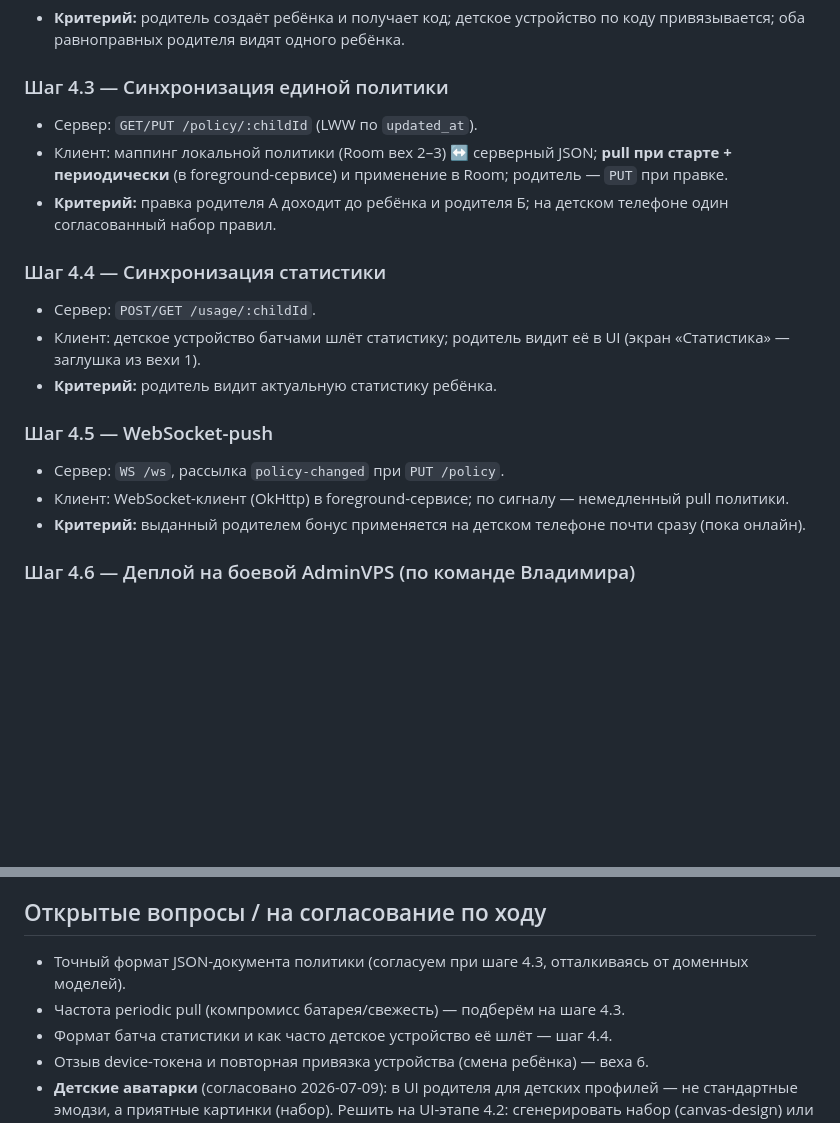
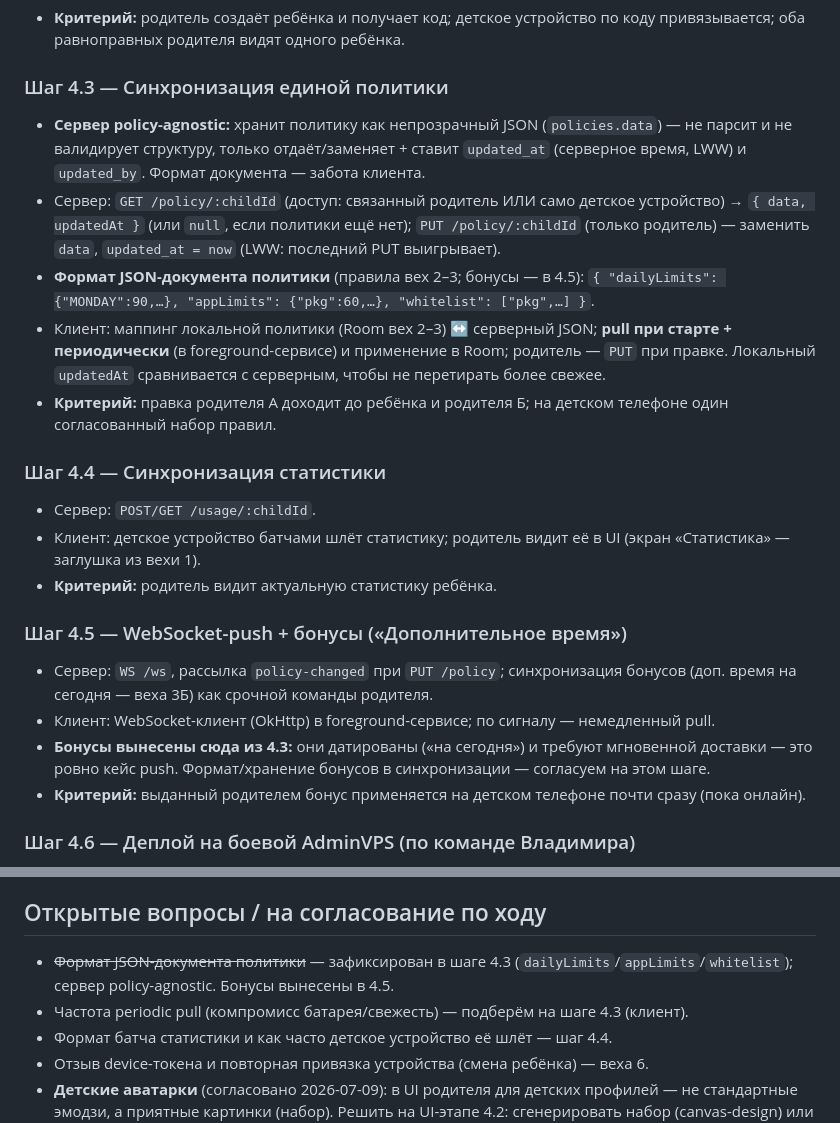
Before and after one commit to Cha1000000/KidGuard, a Markdown page: docs/plans/milestone-04-accounts-backend-sync.md, 2 parts joined by grey strips. Rendered like a GitHub page; blank space fills up the shorter version.

Commit message:
docs(plans): детализация шага 4.3 — policy-agnostic сервер, LWW, бонусы в 4.5
- сервер хранит политику как непрозрачный JSON (не парсит), LWW по updated_at
- зафиксирован формат документа: dailyLimits/appLimits/whitelist
- бонусы («Дополнительное время») вынесены из 4.3 в 4.5 (датированы, срочная доставка — кейс push)

Co-Authored-By: Claude Opus 4.8 <noreply@anthropic.com>

```diff
--- a/docs/plans/milestone-04-accounts-backend-sync.md
+++ b/docs/plans/milestone-04-accounts-backend-sync.md
@@ -165,9 +165,17 @@
   оба равноправных родителя видят одного ребёнка.
 
 ### Шаг 4.3 — Синхронизация единой политики
-- Сервер: `GET/PUT /policy/:childId` (LWW по `updated_at`).
-- Клиент: маппинг локальной политики (Room вех 2–3) ↔ серверный JSON; **pull при старте + периодически**
-  (в foreground-сервисе) и применение в Room; родитель — `PUT` при правке.
+- **Сервер policy-agnostic:** хранит политику как непрозрачный JSON (`policies.data`) — не парсит
+  и не валидирует структуру, только отдаёт/заменяет + ставит `updated_at` (серверное время, LWW) и
+  `updated_by`. Формат документа — забота клиента.
+- Сервер: `GET /policy/:childId` (доступ: связанный родитель ИЛИ само детское устройство) →
+  `{ data, updatedAt }` (или `null`, если политики ещё нет); `PUT /policy/:childId` (только
+  родитель) — заменить `data`, `updated_at = now` (LWW: последний PUT выигрывает).
+- **Формат JSON-документа политики** (правила вех 2–3; бонусы — в 4.5):
+  `{ "dailyLimits": {"MONDAY":90,…}, "appLimits": {"pkg":60,…}, "whitelist": ["pkg",…] }`.
+- Клиент: маппинг локальной политики (Room вех 2–3) ↔ серверный JSON; **pull при старте +
+  периодически** (в foreground-сервисе) и применение в Room; родитель — `PUT` при правке. Локальный
+  `updatedAt` сравнивается с серверным, чтобы не перетирать более свежее.
 - **Критерий:** правка родителя А доходит до ребёнка и родителя Б; на детском телефоне один
   согласованный набор правил.
 
@@ -177,9 +185,12 @@
   заглушка из вехи 1).
 - **Критерий:** родитель видит актуальную статистику ребёнка.
 
-### Шаг 4.5 — WebSocket-push
-- Сервер: `WS /ws`, рассылка `policy-changed` при `PUT /policy`.
-- Клиент: WebSocket-клиент (OkHttp) в foreground-сервисе; по сигналу — немедленный pull политики.
+### Шаг 4.5 — WebSocket-push + бонусы («Дополнительное время»)
+- Сервер: `WS /ws`, рассылка `policy-changed` при `PUT /policy`; синхронизация бонусов (доп. время
+  на сегодня — веха 3Б) как срочной команды родителя.
+- Клиент: WebSocket-клиент (OkHttp) в foreground-сервисе; по сигналу — немедленный pull.
+- **Бонусы вынесены сюда из 4.3:** они датированы («на сегодня») и требуют мгновенной доставки —
+  это ровно кейс push. Формат/хранение бонусов в синхронизации — согласуем на этом шаге.
 - **Критерий:** выданный родителем бонус применяется на детском телефоне почти сразу (пока онлайн).
 
 ### Шаг 4.6 — Деплой на боевой AdminVPS (по команде Владимира)
@@ -213,8 +224,9 @@
 
 ## Открытые вопросы / на согласование по ходу
 
-- Точный формат JSON-документа политики (согласуем при шаге 4.3, отталкиваясь от доменных моделей).
-- Частота periodic pull (компромисс батарея/свежесть) — подберём на шаге 4.3.
+- ~~Формат JSON-документа политики~~ — зафиксирован в шаге 4.3 (`dailyLimits`/`appLimits`/`whitelist`);
+  сервер policy-agnostic. Бонусы вынесены в 4.5.
+- Частота periodic pull (компромисс батарея/свежесть) — подберём на шаге 4.3 (клиент).
 - Формат батча статистики и как часто детское устройство её шлёт — шаг 4.4.
 - Отзыв device-токена и повторная привязка устройства (смена ребёнка) — веха 6.
 - **Детские аватарки** (согласовано 2026-07-09): в UI родителя для детских профилей — не стандартные
```
